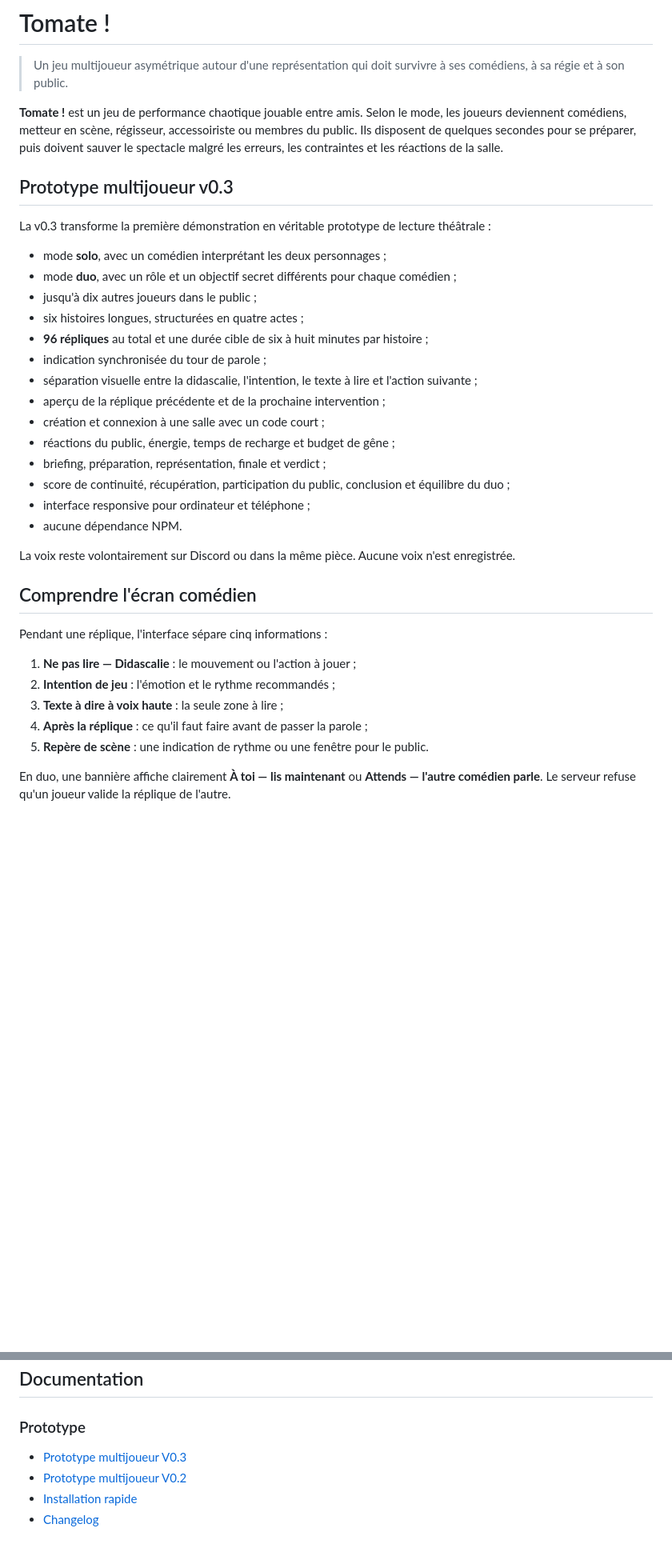
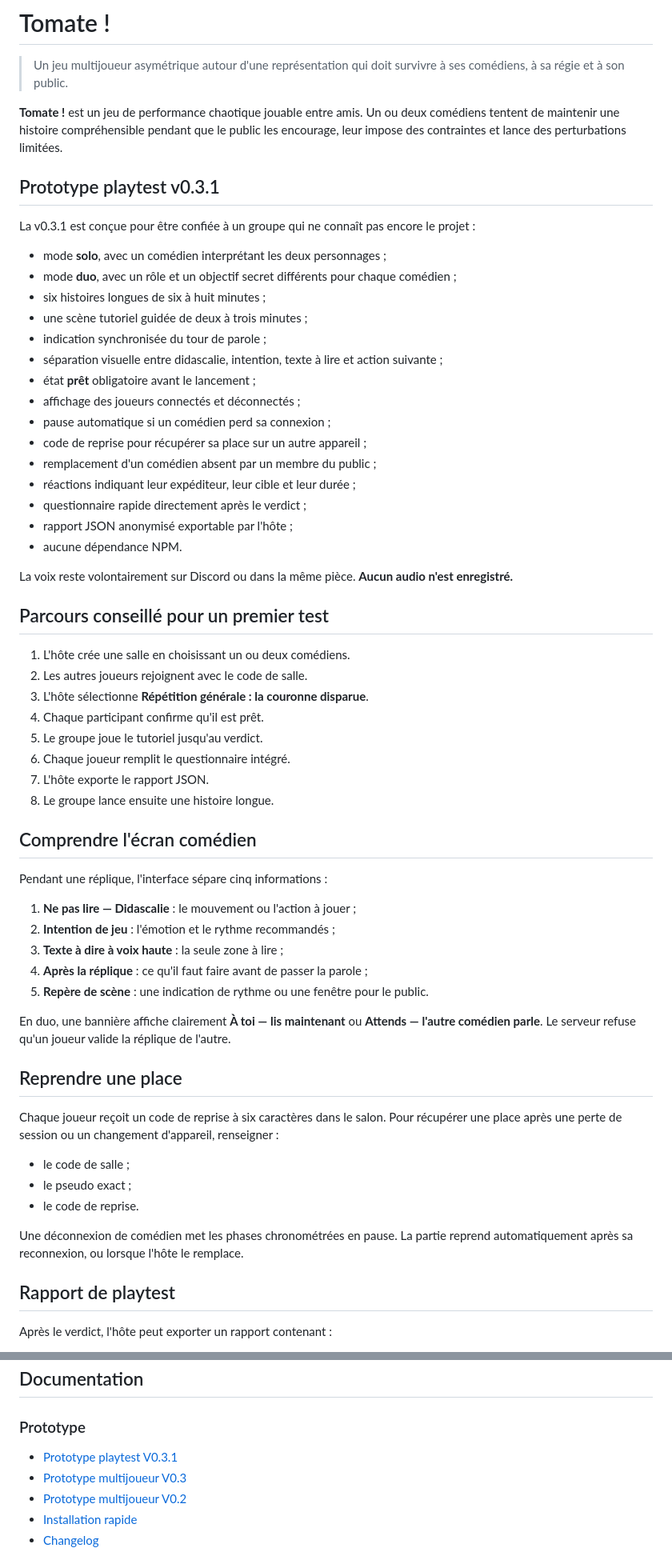
Before and after one commit to MutenRock/tomate-game, a Markdown page: README.md, 2 parts joined by grey strips. Shown at 80% size. Rendered like a GitHub page; blank space fills up the shorter version.

Commit message:
docs: document playtest-ready prototype v0.3.1

```diff
--- a/README.md
+++ b/README.md
@@ -2,28 +2,40 @@
 
 > Un jeu multijoueur asymétrique autour d'une représentation qui doit survivre à ses comédiens, à sa régie et à son public.
 
-**Tomate !** est un jeu de performance chaotique jouable entre amis. Selon le mode, les joueurs deviennent comédiens, metteur en scène, régisseur, accessoiriste ou membres du public. Ils disposent de quelques secondes pour se préparer, puis doivent sauver le spectacle malgré les erreurs, les contraintes et les réactions de la salle.
+**Tomate !** est un jeu de performance chaotique jouable entre amis. Un ou deux comédiens tentent de maintenir une histoire compréhensible pendant que le public les encourage, leur impose des contraintes et lance des perturbations limitées.
 
-## Prototype multijoueur v0.3
+## Prototype playtest v0.3.1
 
-La v0.3 transforme la première démonstration en véritable prototype de lecture théâtrale :
+La v0.3.1 est conçue pour être confiée à un groupe qui ne connaît pas encore le projet :
 
 - mode **solo**, avec un comédien interprétant les deux personnages ;
 - mode **duo**, avec un rôle et un objectif secret différents pour chaque comédien ;
-- jusqu'à dix autres joueurs dans le public ;
-- six histoires longues, structurées en quatre actes ;
-- **96 répliques** au total et une durée cible de six à huit minutes par histoire ;
+- six histoires longues de six à huit minutes ;
+- une scène tutoriel guidée de deux à trois minutes ;
 - indication synchronisée du tour de parole ;
-- séparation visuelle entre la didascalie, l'intention, le texte à lire et l'action suivante ;
-- aperçu de la réplique précédente et de la prochaine intervention ;
-- création et connexion à une salle avec un code court ;
-- réactions du public, énergie, temps de recharge et budget de gêne ;
-- briefing, préparation, représentation, finale et verdict ;
-- score de continuité, récupération, participation du public, conclusion et équilibre du duo ;
-- interface responsive pour ordinateur et téléphone ;
+- séparation visuelle entre didascalie, intention, texte à lire et action suivante ;
+- état **prêt** obligatoire avant le lancement ;
+- affichage des joueurs connectés et déconnectés ;
+- pause automatique si un comédien perd sa connexion ;
+- code de reprise pour récupérer sa place sur un autre appareil ;
+- remplacement d'un comédien absent par un membre du public ;
+- réactions indiquant leur expéditeur, leur cible et leur durée ;
+- questionnaire rapide directement après le verdict ;
+- rapport JSON anonymisé exportable par l'hôte ;
 - aucune dépendance NPM.
 
-La voix reste volontairement sur Discord ou dans la même pièce. Aucune voix n'est enregistrée.
+La voix reste volontairement sur Discord ou dans la même pièce. **Aucun audio n'est enregistré.**
+
+## Parcours conseillé pour un premier test
+
+1. L'hôte crée une salle en choisissant un ou deux comédiens.
+2. Les autres joueurs rejoignent avec le code de salle.
+3. L'hôte sélectionne **Répétition générale : la couronne disparue**.
+4. Chaque participant confirme qu'il est prêt.
+5. Le groupe joue le tutoriel jusqu'au verdict.
+6. Chaque joueur remplit le questionnaire intégré.
+7. L'hôte exporte le rapport JSON.
+8. Le groupe lance ensuite une histoire longue.
 
 ## Comprendre l'écran comédien
 
@@ -37,3 +49,17 @@ Pendant une réplique, l'interface sépare cinq informations :
 
 En duo, une bannière affiche clairement **À toi — lis maintenant** ou **Attends — l'autre comédien parle**. Le serveur refuse qu'un joueur valide la réplique de l'autre.
 
+## Reprendre une place
+
+Chaque joueur reçoit un code de reprise à six caractères dans le salon. Pour récupérer une place après une perte de session ou un changement d'appareil, renseigner :
+
+- le code de salle ;
+- le pseudo exact ;
+- le code de reprise.
+
+Une déconnexion de comédien met les phases chronométrées en pause. La partie reprend automatiquement après sa reconnexion, ou lorsque l'hôte le remplace.
+
+## Rapport de playtest
+
+Après le verdict, l'hôte peut exporter un rapport contenant :
+
@@ -117,6 +137,7 @@ Des modes réellement asynchrones sont aussi envisagés, notamment **Téléphone
 
 ### Prototype
 
+- [Prototype playtest V0.3.1](docs/PROTOTYPE_V031.md)
 - [Prototype multijoueur V0.3](docs/PROTOTYPE_V3.md)
 - [Prototype multijoueur V0.2](docs/PROTOTYPE_V1.md)
 - [Installation rapide](INSTALLATION_RAPIDE.txt)
```
Also changed, not shown: other parts of README.md (+25 -31 lines).
